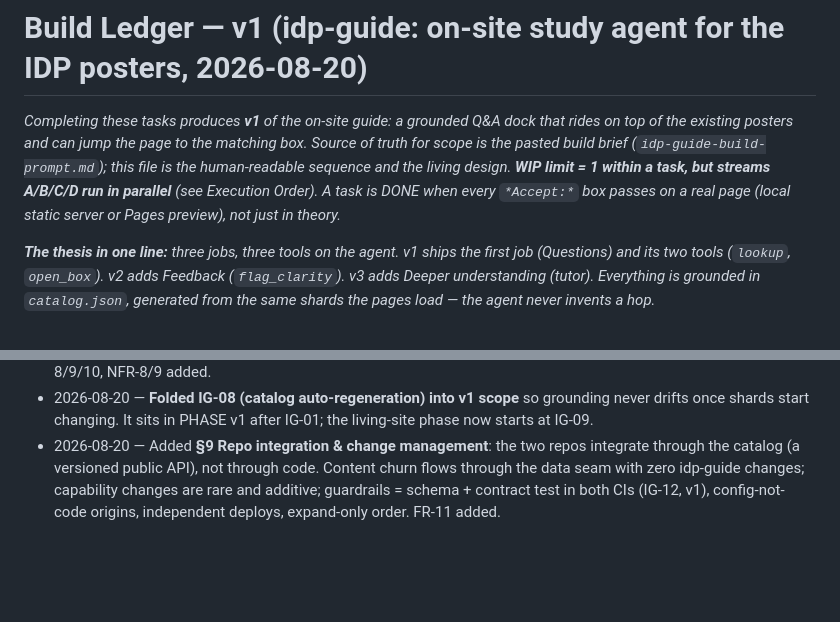
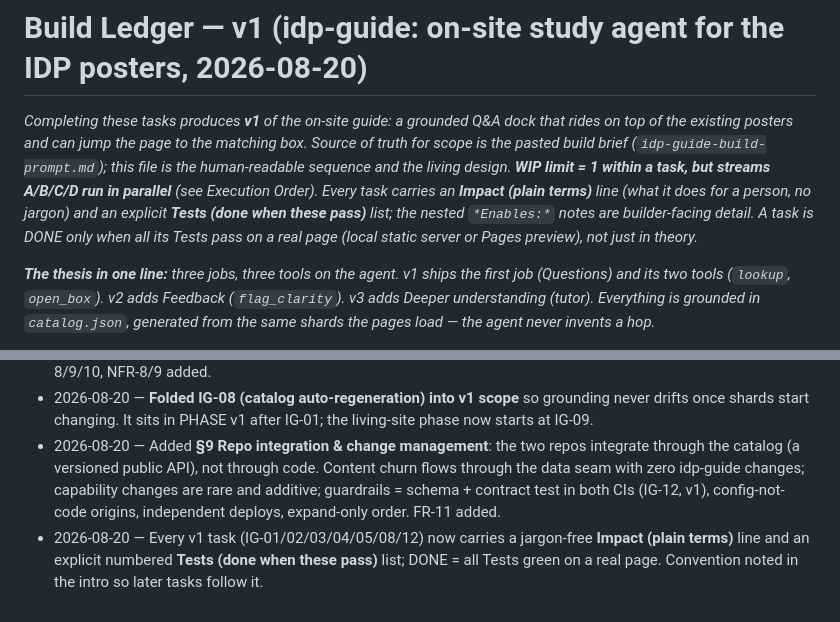
Before and after one commit to jacobdurrah/idp-architecture, a Markdown page: ledger/tasks.md, 2 parts joined by grey strips. Drawn GitHub-style; blank space fills up the shorter version.

```diff
--- a/ledger/tasks.md
+++ b/ledger/tasks.md
@@ -1,6 +1,6 @@
 # Build Ledger — v1 (idp-guide: on-site study agent for the IDP posters, 2026-08-20)
 
-_Completing these tasks produces **v1** of the on-site guide: a grounded Q&A dock that rides on top of the existing posters and can jump the page to the matching box. Source of truth for scope is the pasted build brief (`idp-guide-build-prompt.md`); this file is the human-readable sequence and the living design. **WIP limit = 1 within a task, but streams A/B/C/D run in parallel** (see Execution Order). A task is DONE when every `*Accept:*` box passes on a real page (local static server or Pages preview), not just in theory._
+_Completing these tasks produces **v1** of the on-site guide: a grounded Q&A dock that rides on top of the existing posters and can jump the page to the matching box. Source of truth for scope is the pasted build brief (`idp-guide-build-prompt.md`); this file is the human-readable sequence and the living design. **WIP limit = 1 within a task, but streams A/B/C/D run in parallel** (see Execution Order). Every task carries an **Impact (plain terms)** line (what it does for a person, no jargon) and an explicit **Tests (done when these pass)** list; the nested `*Enables:*` notes are builder-facing detail. A task is DONE only when all its Tests pass on a real page (local static server or Pages preview), not just in theory._
 
 _**The thesis in one line:** three jobs, three tools on the agent. v1 ships the first job (Questions) and its two tools (`lookup`, `open_box`). v2 adds Feedback (`flag_clarity`). v3 adds Deeper understanding (tutor). Everything is grounded in `catalog.json`, generated from the same shards the pages load — the agent never invents a hop._
 
@@ -222,3 +267,4 @@ _These keep the agent in sync as the diagrams grow and turn questions into clear
 - 2026-08-20 — Added the **living-site** design (§8): the posters keep growing, so the catalog schema now carries `kind`/`seq`/`badge`/`tech` and a `version`, evolution is additive-only (§7), and two loops are specced — auto-regeneration for freshness (IG-08) and question-telemetry → clarity backlog for continuous diagram improvement (IG-09). New content kinds (workflow/sequence IG-10, code-lifecycle journey IG-11) ride the same pipeline. FR-8/9/10, NFR-8/9 added.
 - 2026-08-20 — **Folded IG-08 (catalog auto-regeneration) into v1 scope** so grounding never drifts once shards start changing. It sits in PHASE v1 after IG-01; the living-site phase now starts at IG-09.
 - 2026-08-20 — Added **§9 Repo integration & change management**: the two repos integrate through the catalog (a versioned public API), not through code. Content churn flows through the data seam with zero idp-guide changes; capability changes are rare and additive; guardrails = schema + contract test in both CIs (IG-12, v1), config-not-code origins, independent deploys, expand-only order. FR-11 added.
+- 2026-08-20 — Every v1 task (IG-01/02/03/04/05/08/12) now carries a jargon-free **Impact (plain terms)** line and an explicit numbered **Tests (done when these pass)** list; DONE = all Tests green on a real page. Convention noted in the intro so later tasks follow it.
```
Also changed, not shown: other parts of ledger/tasks.md (+52 -7 lines).
